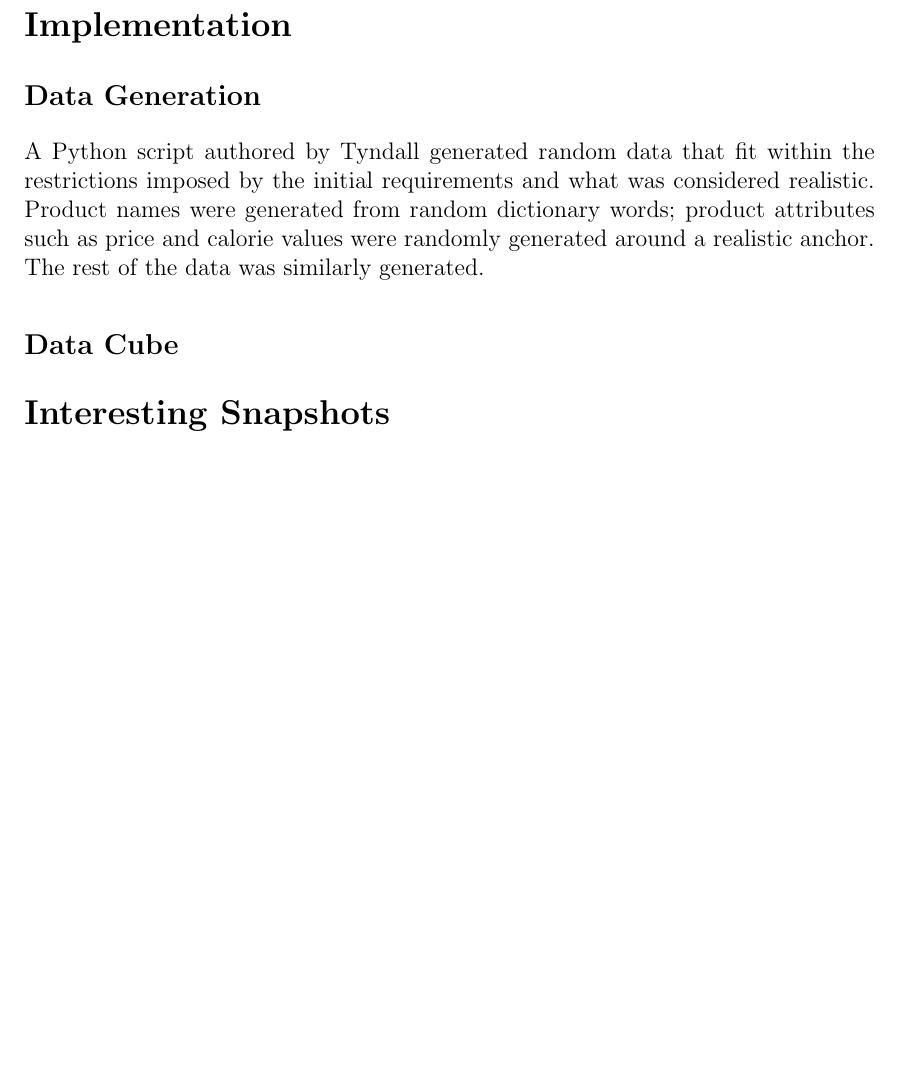
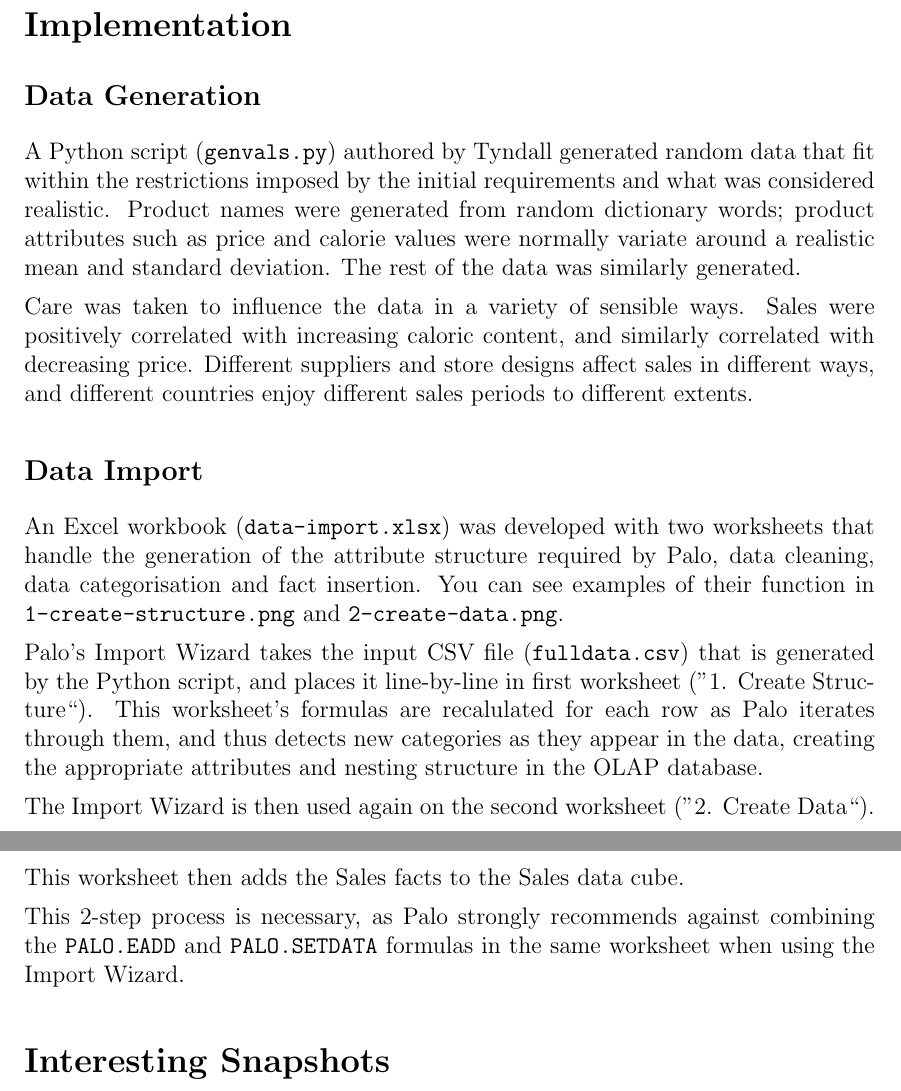
Before and after one commit to atyndall/cits3401, a LaTeX problem sheet (Assignment1/doc/CITS3401Project01AleckGreenhamAshTyndall.tex): part of page 4 of 4 before the commit and two parts of pages 4 and 5 of 5 after it, the two joined at a grey line, cut so that both start at the same text, the shorter picture padded with empty space. Compiled offline with pdfLaTeX.

Commit message:
Flesh out implementation section

```diff
--- a/Assignment1/doc/CITS3401Project01AleckGreenhamAshTyndall.tex
+++ b/Assignment1/doc/CITS3401Project01AleckGreenhamAshTyndall.tex
@@ -216,9 +216,21 @@ The requirements state that Healthy Burgers is only interested in a single measu
 
 \subsection*{Data Generation}
 
-A Python script authored by Tyndall generated random data that fit within the restrictions imposed by the initial requirements and what was considered realistic. Product names were generated from random dictionary words; product attributes such as price and calorie values were randomly generated around a realistic anchor. The rest of the data was similarly generated.
+A Python script (\texttt{genvals.py}) authored by Tyndall generated random data that fit within the restrictions imposed by the initial requirements and what was considered realistic. Product names were generated from random dictionary words; product attributes such as price and calorie values were normally variate around a realistic mean and standard deviation. The rest of the data was similarly generated.
 
-\subsection*{Data Cube}
+Care was taken to influence the data in a variety of sensible ways. Sales were positively correlated with increasing caloric content, and similarly correlated with decreasing price.
+Different suppliers and store designs affect sales in different ways, and different countries enjoy different sales periods to different extents.
+
+\subsection*{Data Import}
+
+An Excel workbook (\texttt{data-import.xlsx}) was developed with two worksheets that handle the generation of the attribute structure required by Palo, data cleaning, data categorisation and fact insertion. You can see examples of their function in \texttt{1-create-structure.png} and \texttt{2-create-data.png}.
+
+Palo's Import Wizard takes the input CSV file (\texttt{fulldata.csv}) that is generated by the Python script, and places it line-by-line in first worksheet (''1. Create Structure``).
+This worksheet's formulas are recalulated for each row as Palo iterates through them, and thus detects new categories as they appear in the data, creating the appropriate attributes and nesting structure in the OLAP database.
+
+The Import Wizard is then used again on the second worksheet (''2. Create Data``). This worksheet then adds the Sales facts to the Sales data cube.
+
+This 2-step process is necessary, as Palo strongly recommends against combining the \texttt{PALO.EADD} and \texttt{PALO.SETDATA} formulas in the same worksheet when using the Import Wizard.
 
 \section*{Interesting Snapshots}
 
```
